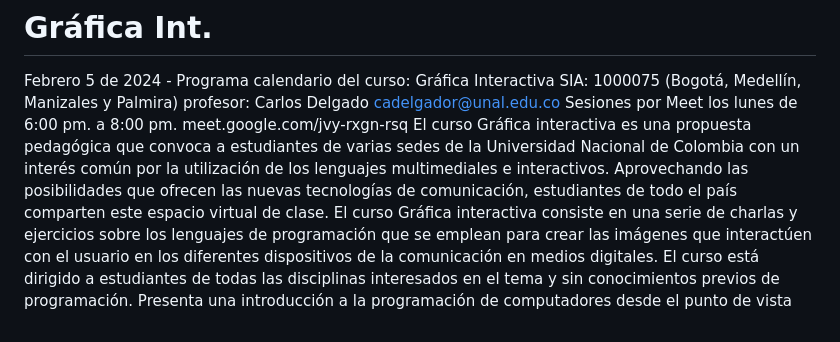
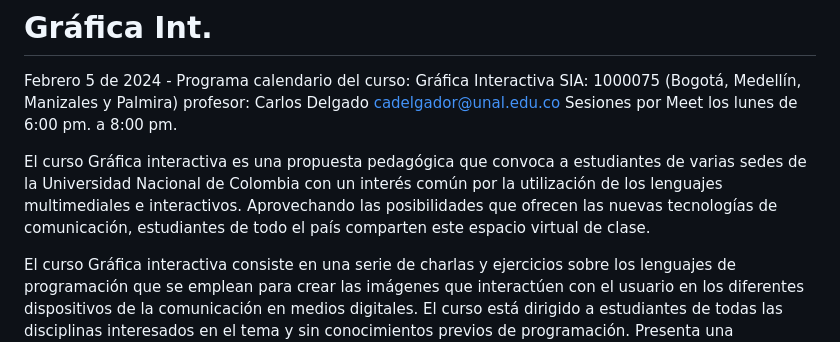
Before and after one commit to juansevargasc/interactive_graphics, a Markdown page: README.md, the part around one of its changes. Drawn GitHub-style.

Commit message:
:memo: Readme

```diff
--- a/README.md
+++ b/README.md
@@ -6,13 +6,15 @@ Gráfica Interactiva SIA: 1000075
 profesor: Carlos Delgado
 cadelgador@unal.edu.co
 Sesiones por Meet los lunes de 6:00 pm. a 8:00 pm.
-meet.google.com/jvy-rxgn-rsq
+
+
 El curso Gráfica interactiva es una propuesta pedagógica que convoca a
 estudiantes de varias sedes de la Universidad Nacional de Colombia con un
 interés común por la utilización de los lenguajes multimediales e interactivos.
 Aprovechando las posibilidades que ofrecen las nuevas tecnologías de
 comunicación, estudiantes de todo el país comparten este espacio virtual de
 clase.
+
 El curso Gráfica interactiva consiste en una serie de charlas y ejercicios
 sobre los lenguajes de programación que se emplean para crear las imágenes
 que interactúen con el usuario en los diferentes dispositivos de la comunicación
```
Also changed, not shown: other parts of README.md (+2 -2 lines).
